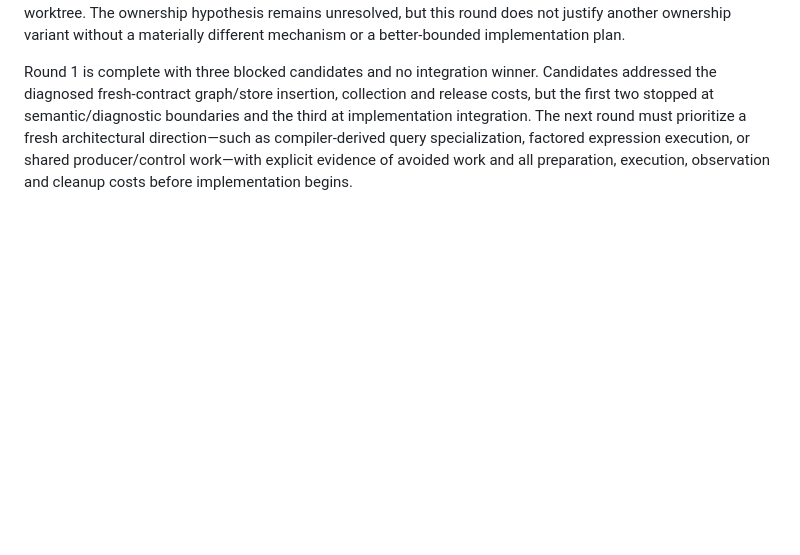
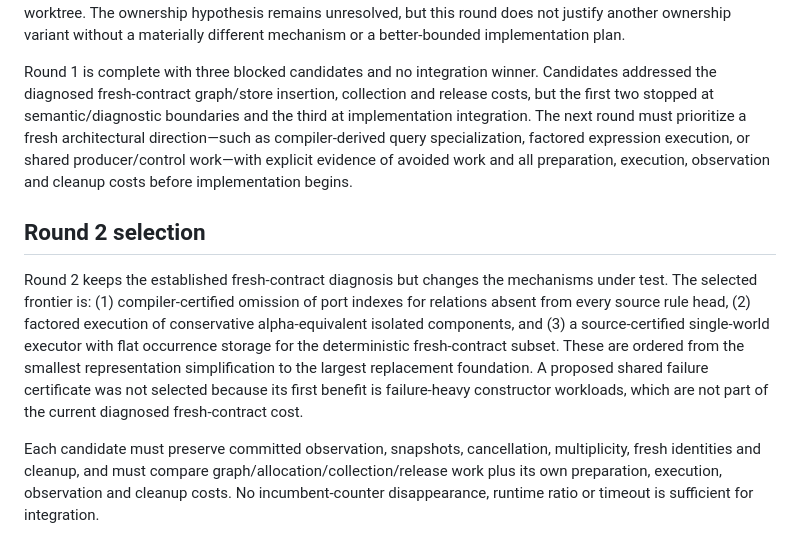
Before and after one commit to AHartNtkn/CHRImp, a Markdown page: docs/optimization-cycle-7.md, the part around the change. Rendered like a GitHub page; blank space fills up the shorter version.

Commit message:
Select cycle 7 round 2 frontier

```diff
--- a/docs/optimization-cycle-7.md
+++ b/docs/optimization-cycle-7.md
@@ -31,3 +31,9 @@ The baseline instrumentation covered ownership operations, allocation, retention
 Evidence is preserved under [candidate 3 evidence](optimization-evidence/cycle7/r1_c3_segmented_graph_ownership/). The worker branch/commit was `codex/opt/segmented-graph-ownership` / `5f91f1e`; the uncommitted partial implementation was discarded with the isolated worktree. The ownership hypothesis remains unresolved, but this round does not justify another ownership variant without a materially different mechanism or a better-bounded implementation plan.
 
 Round 1 is complete with three blocked candidates and no integration winner. Candidates addressed the diagnosed fresh-contract graph/store insertion, collection and release costs, but the first two stopped at semantic/diagnostic boundaries and the third at implementation integration. The next round must prioritize a fresh architectural direction—such as compiler-derived query specialization, factored expression execution, or shared producer/control work—with explicit evidence of avoided work and all preparation, execution, observation and cleanup costs before implementation begins.
+
+## Round 2 selection
+
+Round 2 keeps the established fresh-contract diagnosis but changes the mechanisms under test. The selected frontier is: (1) compiler-certified omission of port indexes for relations absent from every source rule head, (2) factored execution of conservative alpha-equivalent isolated components, and (3) a source-certified single-world executor with flat occurrence storage for the deterministic fresh-contract subset. These are ordered from the smallest representation simplification to the largest replacement foundation. A proposed shared failure certificate was not selected because its first benefit is failure-heavy constructor workloads, which are not part of the current diagnosed fresh-contract cost.
+
+Each candidate must preserve committed observation, snapshots, cancellation, multiplicity, fresh identities and cleanup, and must compare graph/allocation/collection/release work plus its own preparation, execution, observation and cleanup costs. No incumbent-counter disappearance, runtime ratio or timeout is sufficient for integration.
```
Also changed, not shown: docs/optimization-state.md (+1 -1 lines).
